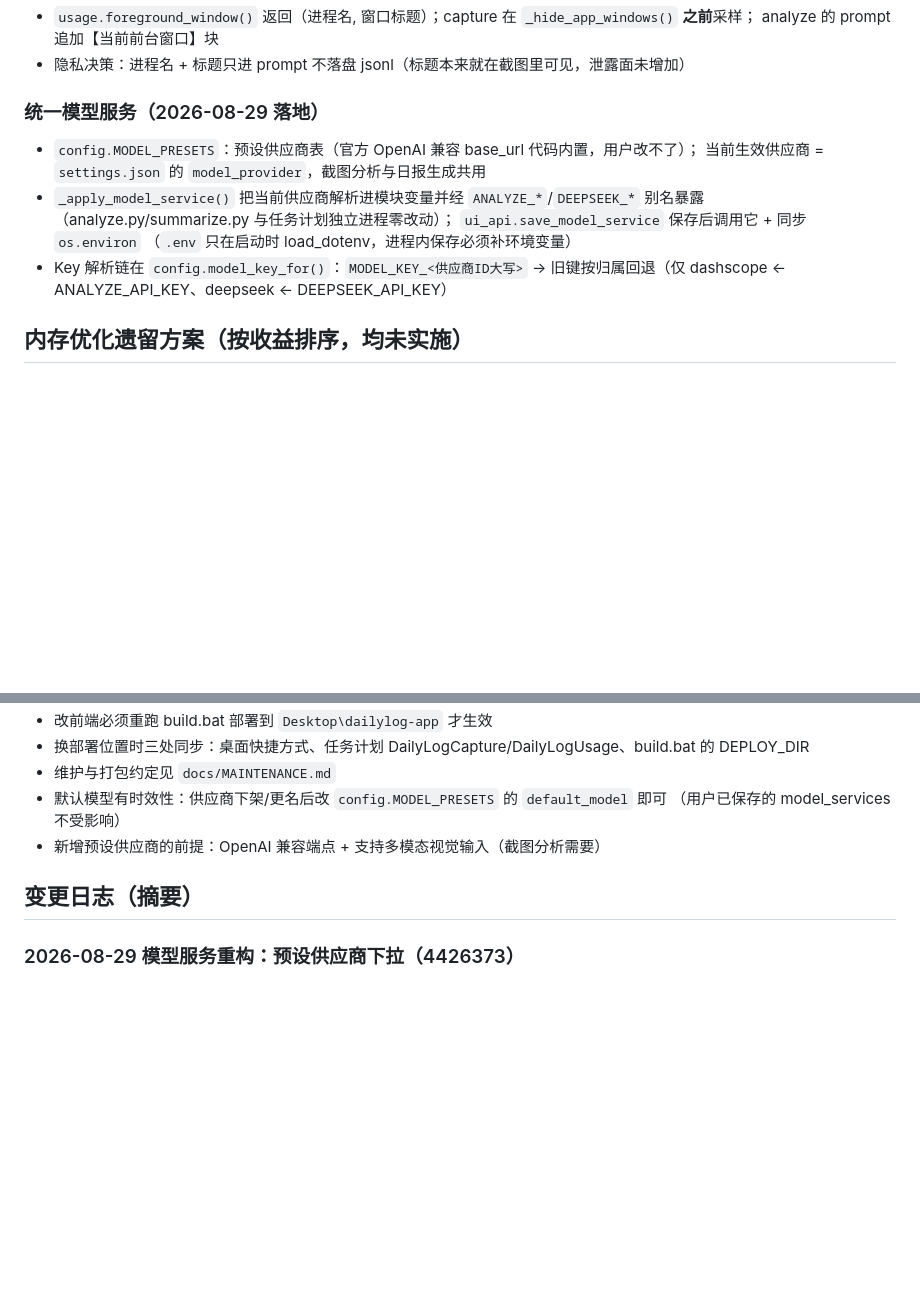
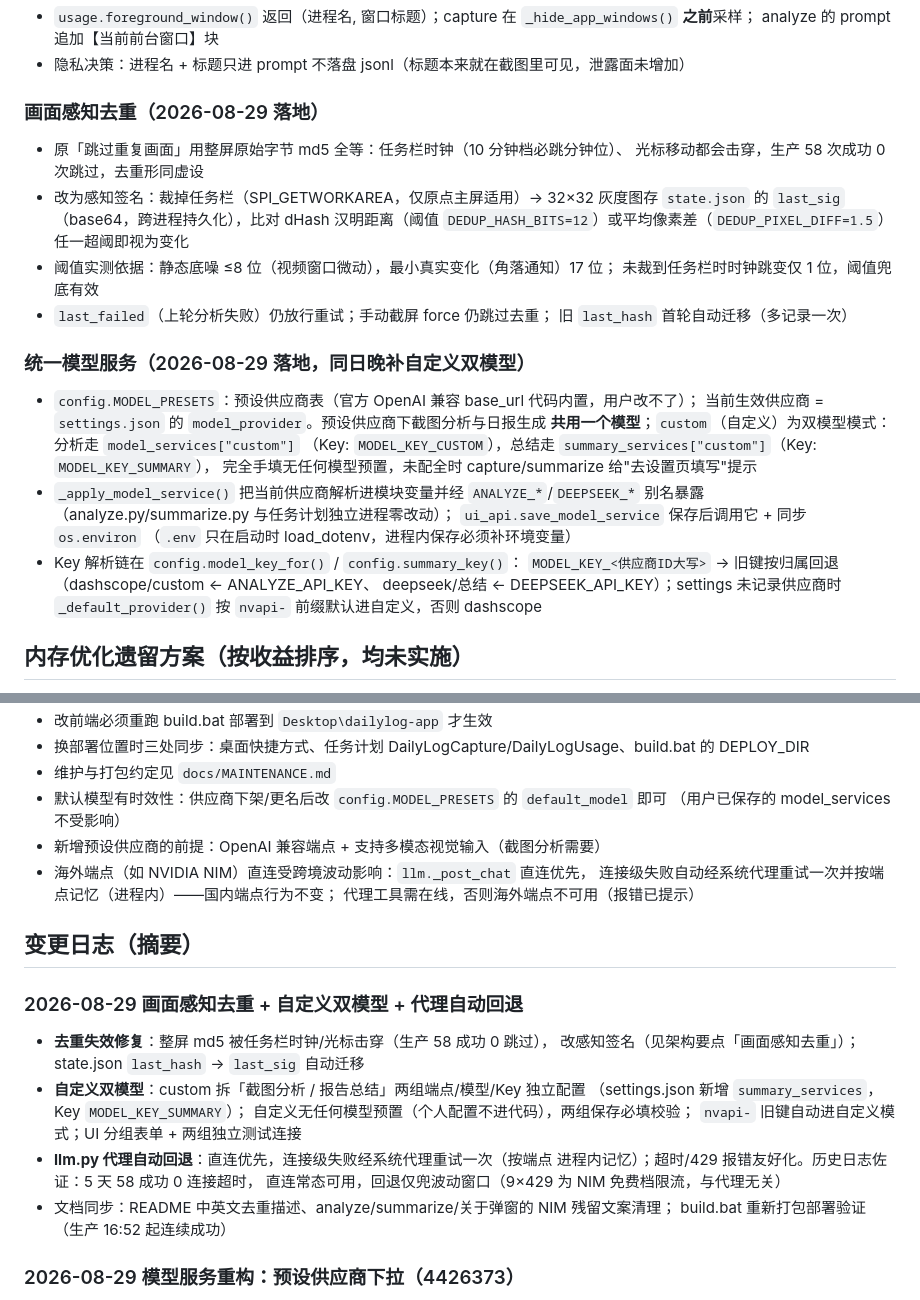
Before and after one commit to RockSugar123/dailylog, a Markdown page: docs/STATUS.md, 2 parts joined by grey strips. Drawn GitHub-style; blank space fills up the shorter version.

Commit message:
docs:STATUS.md 同步画面感知去重 + 自定义双模型 + 代理自动回退

```diff
--- a/docs/STATUS.md
+++ b/docs/STATUS.md
@@ -30,15 +30,31 @@
   analyze 的 prompt 追加【当前前台窗口】块
 - 隐私决策：进程名 + 标题只进 prompt 不落盘 jsonl（标题本来就在截图里可见，泄露面未增加）
 
-### 统一模型服务（2026-08-29 落地）
+### 画面感知去重（2026-08-29 落地）
+- 原「跳过重复画面」用整屏原始字节 md5 全等：任务栏时钟（10 分钟档必跳分钟位）、
+  光标移动都会击穿，生产 58 次成功 0 次跳过，去重形同虚设
+- 改为感知签名：裁掉任务栏（SPI_GETWORKAREA，仅原点主屏适用）→ 32×32 灰度图存
+  `state.json` 的 `last_sig`（base64，跨进程持久化），比对 dHash 汉明距离（阈值
+  `DEDUP_HASH_BITS=12`）或平均像素差（`DEDUP_PIXEL_DIFF=1.5`）任一超阈即视为变化
+- 阈值实测依据：静态底噪 ≤8 位（视频窗口微动），最小真实变化（角落通知）17 位；
+  未裁到任务栏时时钟跳变仅 1 位，阈值兜底有效
+- `last_failed`（上轮分析失败）仍放行重试；手动截屏 force 仍跳过去重；
+  旧 `last_hash` 首轮自动迁移（多记录一次）
+
+### 统一模型服务（2026-08-29 落地，同日晚补自定义双模型）
 - `config.MODEL_PRESETS`：预设供应商表（官方 OpenAI 兼容 base_url 代码内置，用户改不了）；
-  当前生效供应商 = `settings.json` 的 `model_provider`，截图分析与日报生成共用
+  当前生效供应商 = `settings.json` 的 `model_provider`。预设供应商下截图分析与日报生成
+  **共用一个模型**；`custom`（自定义）为双模型模式：分析走 `model_services["custom"]`
+  （Key: `MODEL_KEY_CUSTOM`），总结走 `summary_services["custom"]`（Key: `MODEL_KEY_SUMMARY`），
+  完全手填无任何模型预置，未配全时 capture/summarize 给"去设置页填写"提示
 - `_apply_model_service()` 把当前供应商解析进模块变量并经 `ANALYZE_*`/`DEEPSEEK_*`
   别名暴露（analyze.py/summarize.py 与任务计划独立进程零改动）；
   `ui_api.save_model_service` 保存后调用它 + 同步 `os.environ`
   （`.env` 只在启动时 load_dotenv，进程内保存必须补环境变量）
-- Key 解析链在 `config.model_key_for()`：`MODEL_KEY_<供应商ID大写>` →
-  旧键按归属回退（仅 dashscope ← ANALYZE_API_KEY、deepseek ← DEEPSEEK_API_KEY）
+- Key 解析链在 `config.model_key_for()` / `config.summary_key()`：
+  `MODEL_KEY_<供应商ID大写>` → 旧键按归属回退（dashscope/custom ← ANALYZE_API_KEY、
+  deepseek/总结 ← DEEPSEEK_API_KEY）；settings 未记录供应商时 `_default_provider()`
+  按 `nvapi-` 前缀默认进自定义，否则 dashscope
 
 ## 内存优化遗留方案（按收益排序，均未实施）
 1. **GPU 进程瘦身**（GPU ~300MB 是最大单项）：`--disable-gpu` 可砍大半但玻璃拟态 backdrop-filter 会卡；
@@ -57,8 +73,24 @@
 - 默认模型有时效性：供应商下架/更名后改 `config.MODEL_PRESETS` 的 `default_model` 即可
   （用户已保存的 model_services 不受影响）
 - 新增预设供应商的前提：OpenAI 兼容端点 + 支持多模态视觉输入（截图分析需要）
+- 海外端点（如 NVIDIA NIM）直连受跨境波动影响：`llm._post_chat` 直连优先，
+  连接级失败自动经系统代理重试一次并按端点记忆（进程内）——国内端点行为不变；
+  代理工具需在线，否则海外端点不可用（报错已提示）
 
 ## 变更日志（摘要）
+
+### 2026-08-29 画面感知去重 + 自定义双模型 + 代理自动回退
+- **去重失效修复**：整屏 md5 被任务栏时钟/光标击穿（生产 58 成功 0 跳过），
+  改感知签名（见架构要点「画面感知去重」）；state.json `last_hash` → `last_sig` 自动迁移
+- **自定义双模型**：custom 拆「截图分析 / 报告总结」两组端点/模型/Key 独立配置
+  （settings.json 新增 `summary_services`，Key `MODEL_KEY_SUMMARY`）；
+  自定义无任何模型预置（个人配置不进代码），两组保存必填校验；
+  `nvapi-` 旧键自动进自定义模式；UI 分组表单 + 两组独立测试连接
+- **llm.py 代理自动回退**：直连优先，连接级失败经系统代理重试一次（按端点
+  进程内记忆）；超时/429 报错友好化。历史日志佐证：5 天 58 成功 0 连接超时，
+  直连常态可用，回退仅兜波动窗口（9×429 为 NIM 免费档限流，与代理无关）
+- 文档同步：README 中英文去重描述、analyze/summarize/关于弹窗的 NIM 残留文案清理；
+  build.bat 重新打包部署验证（生产 16:52 起连续成功）
 
 ### 2026-08-29 模型服务重构：预设供应商下拉（4426373）
 - 设置页模型服务面板：原「截图分析 / 日报总结」双 Key 改为**预设供应商下拉**
```
